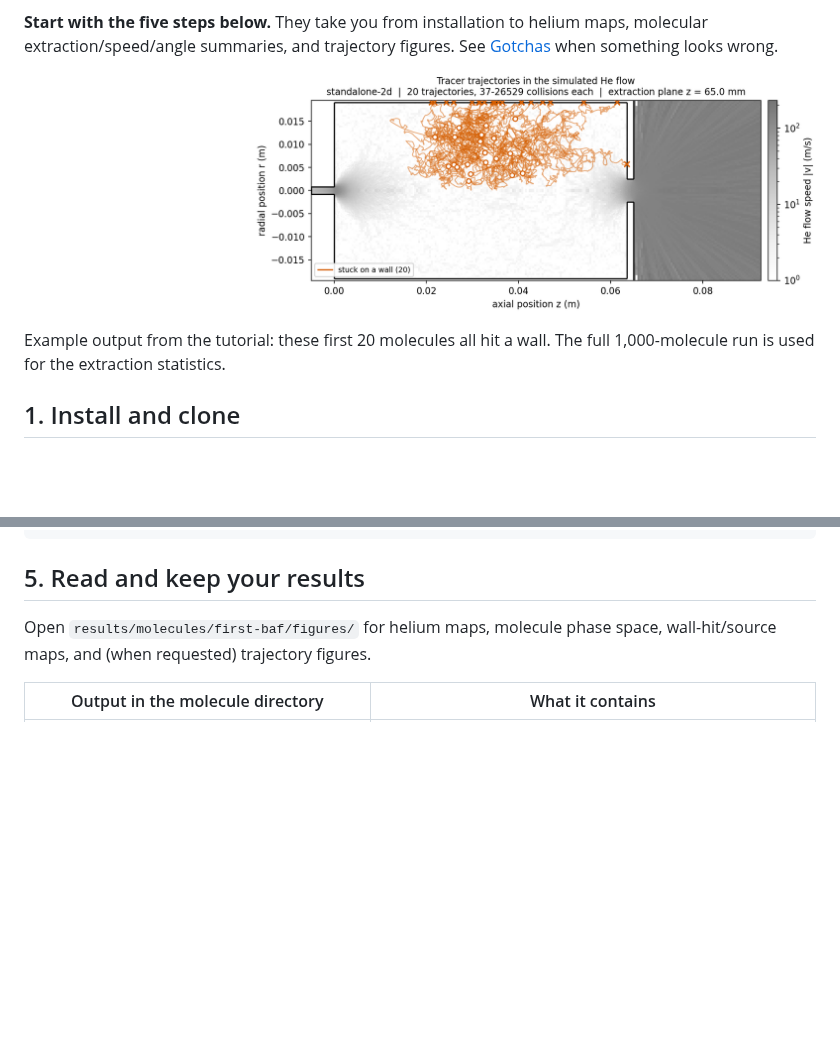
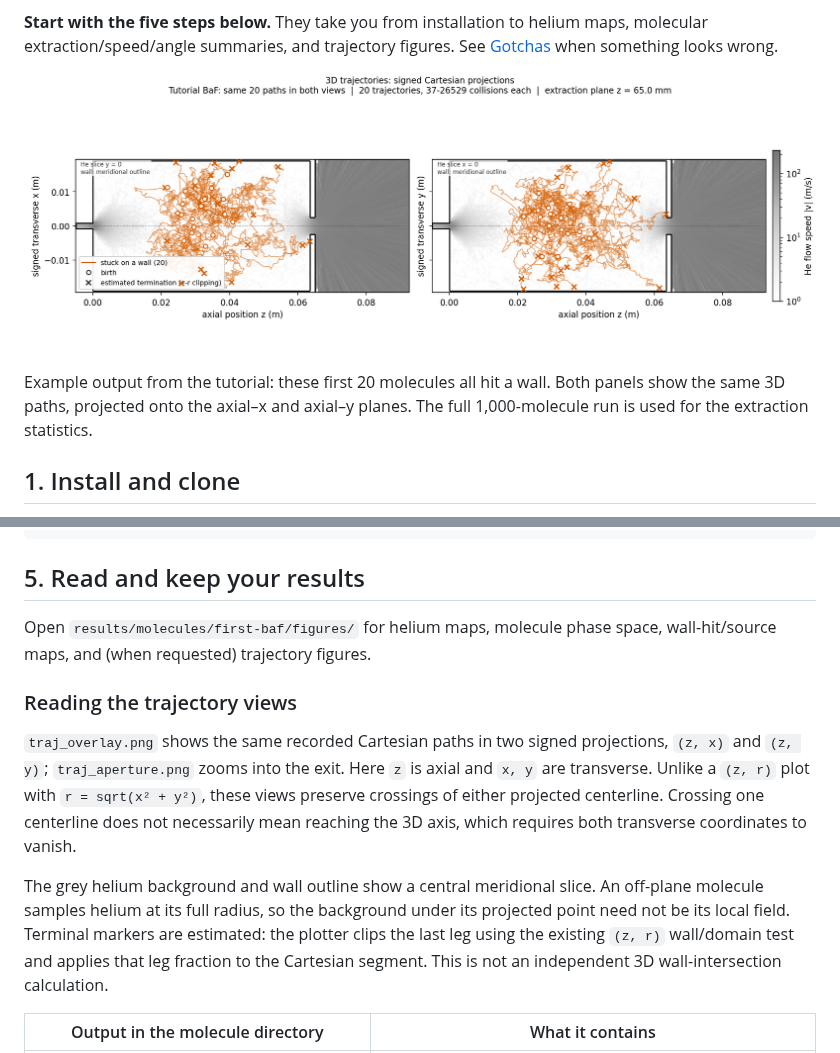
Before and after one commit to arianjad/CBGB-SPARTA-2D, a Markdown page: README.md, 2 parts joined by grey strips. Drawn GitHub-style; pictures changed too: docs/images/trajectories.png; blank space fills up the shorter version.

Commit message:
Show 3D molecule paths in two signed Cartesian projections

```diff
--- a/README.md
+++ b/README.md
@@ -18,6 +18,7 @@ See [Gotchas](docs/2d-gotchas.md) when something looks wrong.
 
 Example output from the tutorial: these first 20 molecules all hit a wall.
-The full 1,000-molecule run is used for the extraction statistics.
+Both panels show the same 3D paths, projected onto the axial–x and axial–y
+planes. The full 1,000-molecule run is used for the extraction statistics.
 
 ## 1. Install and clone
 
@@ -202,6 +203,22 @@ N=1000 THREADS=4 bash tools/run_2d_standalone.sh \
 Open `results/molecules/first-baf/figures/` for helium maps, molecule phase
 space, wall-hit/source maps, and (when requested) trajectory figures.
 
+### Reading the trajectory views
+
+`traj_overlay.png` shows the same recorded Cartesian paths in two signed
+projections, `(z, x)` and `(z, y)`; `traj_aperture.png` zooms into the exit.
+Here `z` is axial and `x, y` are transverse. Unlike a `(z, r)` plot with
+`r = sqrt(x² + y²)`, these views preserve crossings of either projected
+centerline. Crossing one centerline does not necessarily mean reaching the
+3D axis, which requires both transverse coordinates to vanish.
+
+The grey helium background and wall outline show a central meridional slice.
+An off-plane molecule samples helium at its full radius, so the background
+under its projected point need not be its local field. Terminal markers are
+estimated: the plotter clips the last leg using the existing `(z, r)` wall/domain
+test and applies that leg fraction to the Cartesian segment. This is not an
+independent 3D wall-intersection calculation.
+
 | Output in the molecule directory | What it contains |
 |---|---|
 | `exit.json`, `common.json` | Exit statistics and first-crossing acceptance at the configured plane |
```
Also changed, not shown: other parts of README.md (+1 -1 lines), docs/2d-gotchas.md (+9 -0 lines), docs/validation.md (+7 -0 lines), 2 other files.
